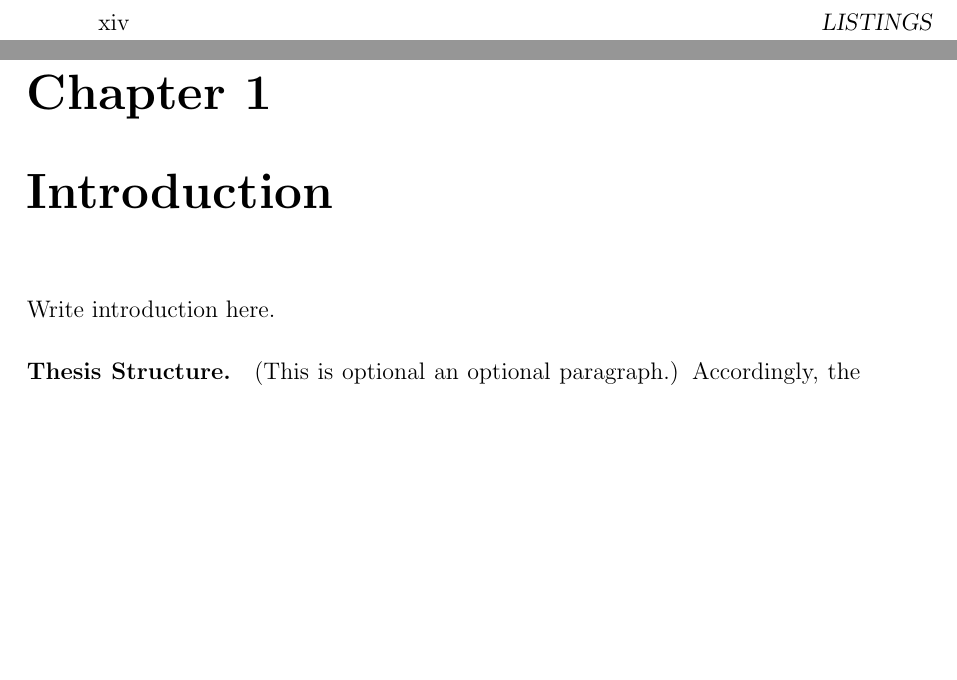
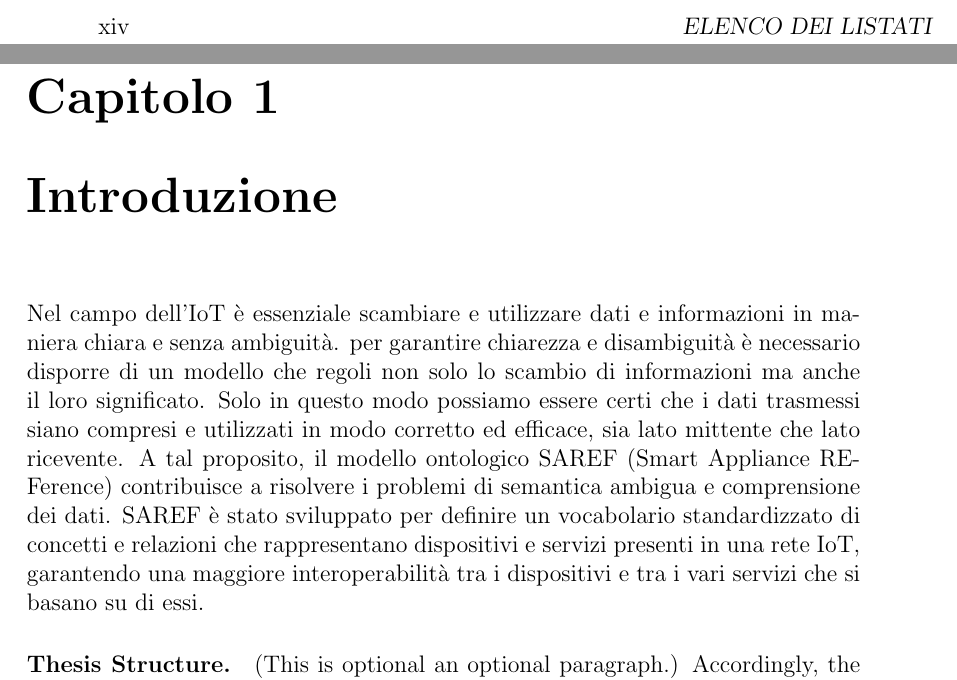
Before and after one commit to angelacorte/SemanticWeb-Assignment01, a LaTeX thesis (thesis-main.tex): two parts of pages 14 and 15 of 27, joined at a grey line, cut at the place of the change, the shorter picture padded with empty space. Compiled offline with pdfLaTeX.

Commit message:
started to write intro

```diff
--- a/thesis-main.tex
+++ b/thesis-main.tex
@@ -6,8 +6,8 @@
 \documentclass[12pt,a4paper,openright,twoside]{book}
 \usepackage[utf8]{inputenc}
 
-%\newcommand{\thesislang}{italian} % decommentare in caso di tesi in italiano
-\newcommand{\thesislang}{english} % commentare in caso di tesi in italiano
+\newcommand{\thesislang}{italian} % decommentare in caso di tesi in italiano
+%\newcommand{\thesislang}{english} % commentare in caso di tesi in italiano
 \usepackage{thesis-style}
 % version
 \newcommand{\versionmajor}{0}
@@ -47,7 +47,11 @@ Optional. Max 1 page.
 \label{chap:introduction}
 %----------------------------------------------------------------------------------------
 
-Write introduction here.
+Nel campo dell’IoT è essenziale scambiare e utilizzare dati e informazioni in maniera chiara e senza ambiguità.
+per garantire chiarezza e disambiguità è necessario disporre di un modello che regoli non solo lo scambio di informazioni ma anche il loro significato. Solo in questo modo possiamo essere certi che i dati trasmessi siano compresi e utilizzati in modo corretto ed efficace, sia lato mittente che lato ricevente.
+A tal proposito, il modello ontologico SAREF (Smart Appliance REFerence) contribuisce a risolvere i problemi di semantica ambigua e comprensione dei dati.
+SAREF è stato sviluppato per definire un vocabolario standardizzato di concetti e relazioni che rappresentano dispositivi e servizi presenti in una rete IoT, garantendo una maggiore interoperabilità tra i dispositivi e tra i vari servizi che si basano su di essi.
+
 
 %
 \paragraph{Thesis Structure.} % Optional paragraph title
```
